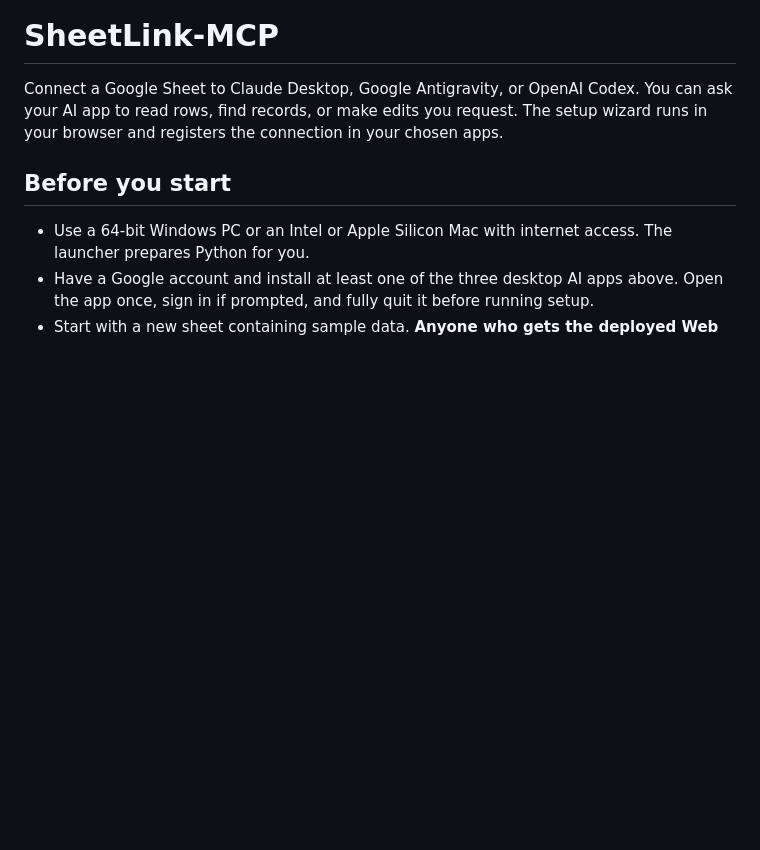
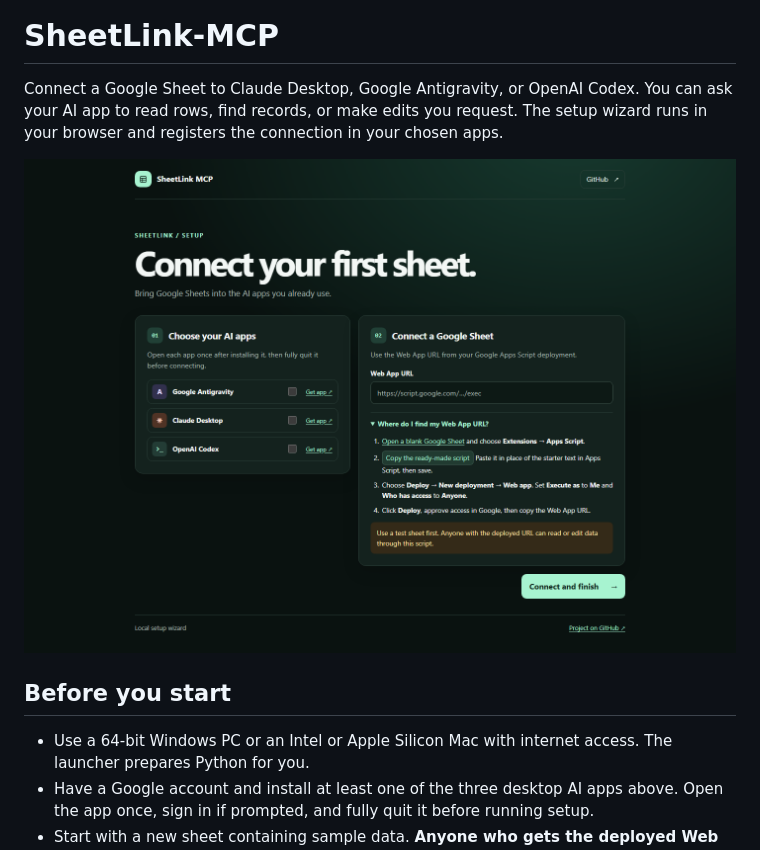
Before and after one commit to saikatcloudhere/SheetLink-MCP, a Markdown page: README.md, the part around the change. GitHub-like rendering; pictures changed too: docs/sheetlink-onboarding.png (added); blank space fills up the shorter version.

Commit message:
Show the setup wizard in the README

```diff
--- a/README.md
+++ b/README.md
@@ -1,6 +1,8 @@
 # SheetLink-MCP
 
 Connect a Google Sheet to Claude Desktop, Google Antigravity, or OpenAI Codex. You can ask your AI app to read rows, find records, or make edits you request. The setup wizard runs in your browser and registers the connection in your chosen apps.
+
+![SheetLink MCP setup wizard showing the AI app choices and Google Sheet connection form](./docs/sheetlink-onboarding.png)
 
 ## Before you start
 
```
